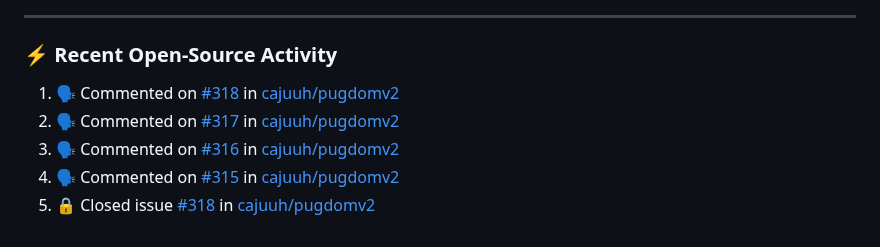
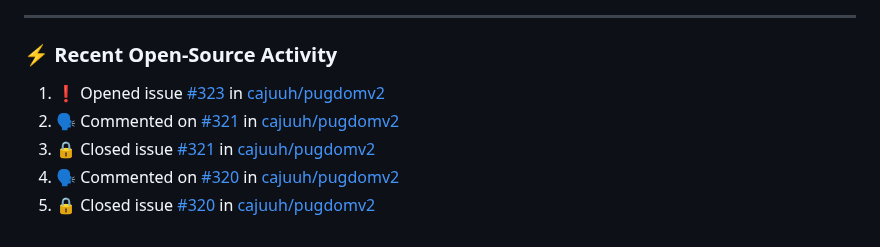
Before and after one commit to cajuuh/cajuuh, a Markdown page: README.md, the part around the change. GitHub-like rendering.

Commit message:
chore: update recent open source activity [skip ci]

```diff
--- a/README.md
+++ b/README.md
@@ -94,9 +94,9 @@
 ### ⚡ Recent Open-Source Activity
 
 <!--START_SECTION:activity-->
-1. 🗣 Commented on [#318](https://github.com/cajuuh/pugdomv2/issues/318#issuecomment-6687019591) in [cajuuh/pugdomv2](https://github.com/cajuuh/pugdomv2)
-2. 🗣 Commented on [#317](https://github.com/cajuuh/pugdomv2/issues/317#issuecomment-6687018673) in [cajuuh/pugdomv2](https://github.com/cajuuh/pugdomv2)
-3. 🗣 Commented on [#316](https://github.com/cajuuh/pugdomv2/issues/316#issuecomment-6687017659) in [cajuuh/pugdomv2](https://github.com/cajuuh/pugdomv2)
-4. 🗣 Commented on [#315](https://github.com/cajuuh/pugdomv2/issues/315#issuecomment-6687016783) in [cajuuh/pugdomv2](https://github.com/cajuuh/pugdomv2)
-5. 🔒 Closed issue [#318](https://github.com/cajuuh/pugdomv2/issues/318) in [cajuuh/pugdomv2](https://github.com/cajuuh/pugdomv2)
+1. ❗ Opened issue [#323](https://github.com/cajuuh/pugdomv2/issues/323) in [cajuuh/pugdomv2](https://github.com/cajuuh/pugdomv2)
+2. 🗣 Commented on [#321](https://github.com/cajuuh/pugdomv2/issues/321#issuecomment-6694598126) in [cajuuh/pugdomv2](https://github.com/cajuuh/pugdomv2)
+3. 🔒 Closed issue [#321](https://github.com/cajuuh/pugdomv2/issues/321) in [cajuuh/pugdomv2](https://github.com/cajuuh/pugdomv2)
+4. 🗣 Commented on [#320](https://github.com/cajuuh/pugdomv2/issues/320#issuecomment-6694597257) in [cajuuh/pugdomv2](https://github.com/cajuuh/pugdomv2)
+5. 🔒 Closed issue [#320](https://github.com/cajuuh/pugdomv2/issues/320) in [cajuuh/pugdomv2](https://github.com/cajuuh/pugdomv2)
 <!--END_SECTION:activity-->
```
